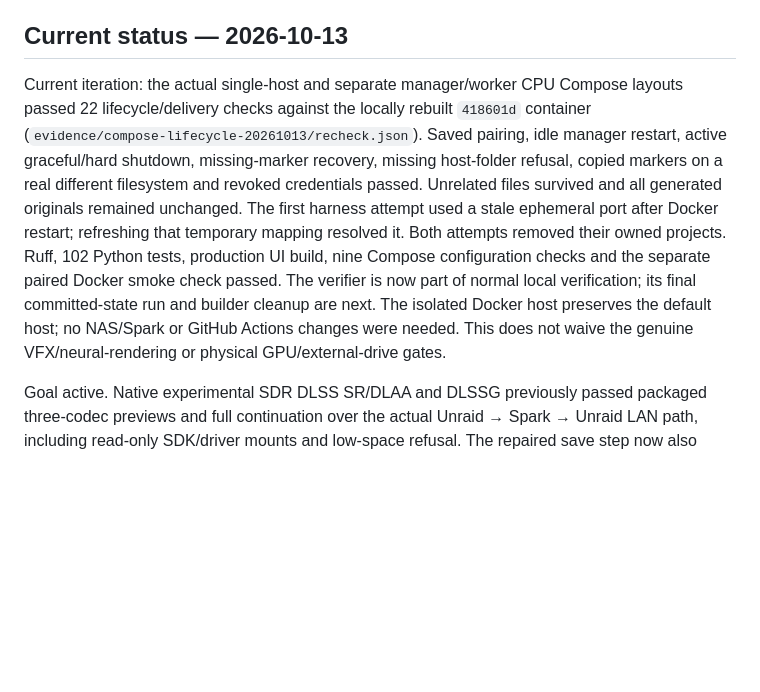
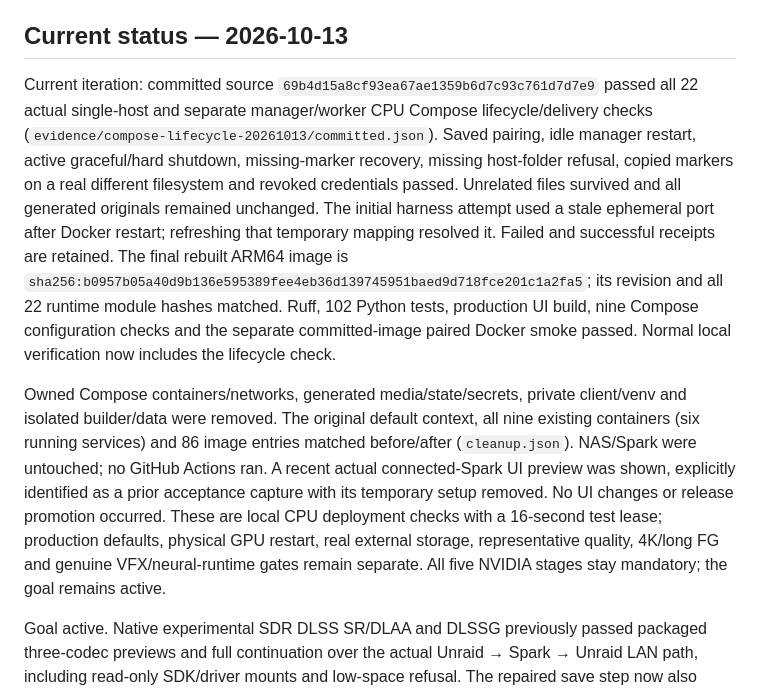
Before and after one commit to thekozugroup/Popcorn-SR, a Markdown page: working.md, the part around the change. GitHub-like rendering; blank space fills up the shorter version.

Commit message:
Record committed Compose lifecycle acceptance and cleanup

```diff
--- a/working.md
+++ b/working.md
@@ -5,7 +5,9 @@ Complete a standalone Docker NAS manager and paired or single-host Linux worker,
 
 ## Current status — 2026-10-13
 
-Current iteration: the actual single-host and separate manager/worker CPU Compose layouts passed 22 lifecycle/delivery checks against the locally rebuilt `418601d` container (`evidence/compose-lifecycle-20261013/recheck.json`). Saved pairing, idle manager restart, active graceful/hard shutdown, missing-marker recovery, missing host-folder refusal, copied markers on a real different filesystem and revoked credentials passed. Unrelated files survived and all generated originals remained unchanged. The first harness attempt used a stale ephemeral port after Docker restart; refreshing that temporary mapping resolved it. Both attempts removed their owned projects. Ruff, 102 Python tests, production UI build, nine Compose configuration checks and the separate paired Docker smoke check passed. The verifier is now part of normal local verification; its final committed-state run and builder cleanup are next. The isolated Docker host preserves the default host; no NAS/Spark or GitHub Actions changes were needed. This does not waive the genuine VFX/neural-rendering or physical GPU/external-drive gates.
+Current iteration: committed source `69b4d15a8cf93ea67ae1359b6d7c93c761d7d7e9` passed all 22 actual single-host and separate manager/worker CPU Compose lifecycle/delivery checks (`evidence/compose-lifecycle-20261013/committed.json`). Saved pairing, idle manager restart, active graceful/hard shutdown, missing-marker recovery, missing host-folder refusal, copied markers on a real different filesystem and revoked credentials passed. Unrelated files survived and all generated originals remained unchanged. The initial harness attempt used a stale ephemeral port after Docker restart; refreshing that temporary mapping resolved it. Failed and successful receipts are retained. The final rebuilt ARM64 image is `sha256:b0957b05a40d9b136e595389fee4eb36d139745951baed9d718fce201c1a2fa5`; its revision and all 22 runtime module hashes matched. Ruff, 102 Python tests, production UI build, nine Compose configuration checks and the separate committed-image paired Docker smoke passed. Normal local verification now includes the lifecycle check.
+
+Owned Compose containers/networks, generated media/state/secrets, private client/venv and isolated builder/data were removed. The original default context, all nine existing containers (six running services) and 86 image entries matched before/after (`cleanup.json`). NAS/Spark were untouched; no GitHub Actions ran. A recent actual connected-Spark UI preview was shown, explicitly identified as a prior acceptance capture with its temporary setup removed. No UI changes or release promotion occurred. These are local CPU deployment checks with a 16-second test lease; production defaults, physical GPU restart, real external storage, representative quality, 4K/long FG and genuine VFX/neural-runtime gates remain separate. All five NVIDIA stages stay mandatory; the goal remains active.
 
 Goal active. Native experimental SDR DLSS SR/DLAA and DLSSG previously passed packaged three-codec previews and full continuation over the actual Unraid → Spark → Unraid LAN path, including read-only SDK/driver mounts and low-space refusal. The repaired save step now also passed physical packaged Real-ESRGAN CUDA and conventional NVENC delivery in H.264/H.265/AV1, plus full AI continuation with retained media bytes/timing. All owned NAS/Spark resources were removed and original service/image inventories matched. Local verification at `3d8a40ba5e6e6da2fc67e974be953b628875756e` passed 67 Python tests on Mac and Linux, five browser workflows, nine Compose layouts, native source checks, manager/NGX/AI ARM64 builds, an AMD64 manager build and real paired Docker delivery on both architectures. No new GitHub workflow was launched. Routine verification/builds are local; workflows are manual fallbacks.
 
```
